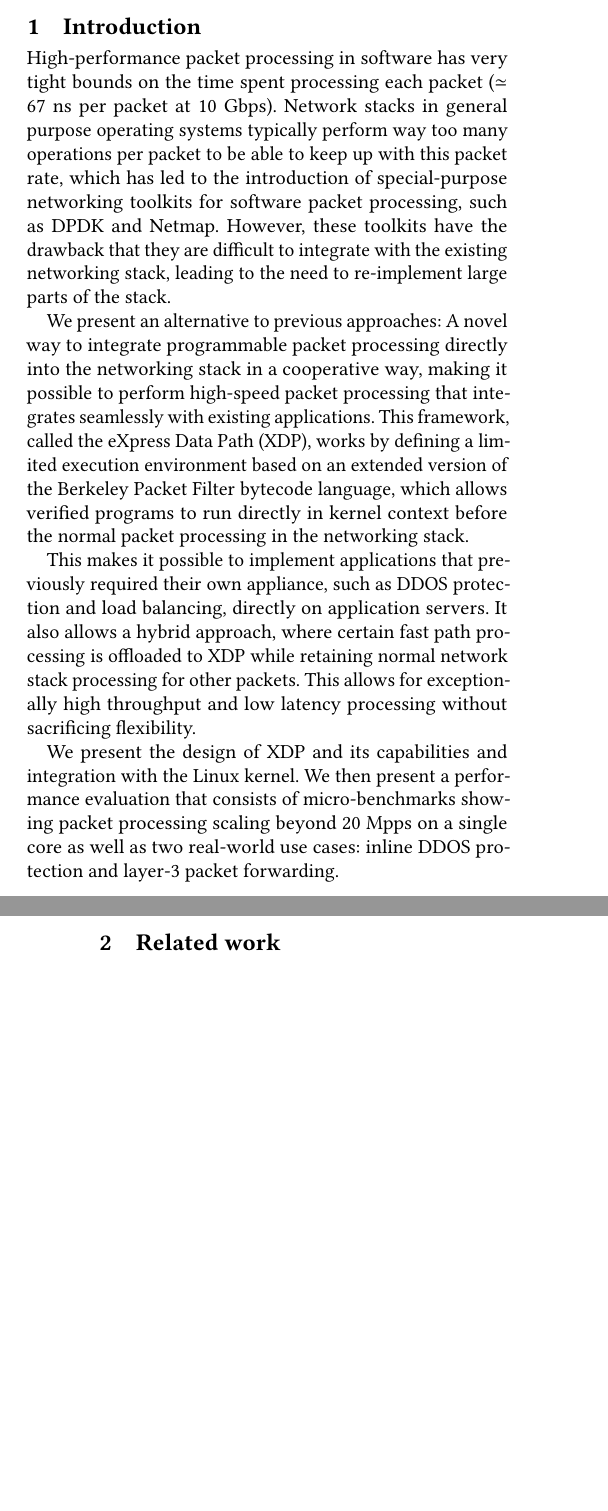
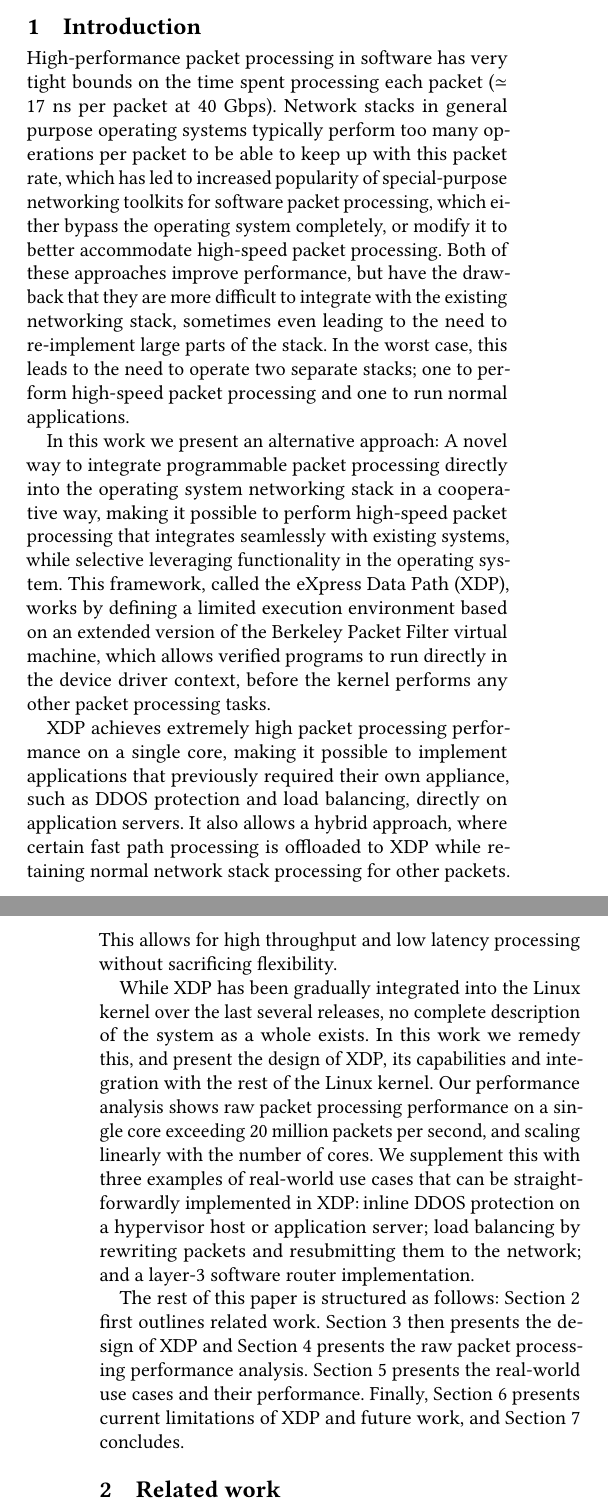
Before and after one commit to tohojo/xdp-paper, a LaTeX paper (xdp-paper.tex): two parts of the columns of pages 1 and 2 of 6, joined at a grey line, cut so that both start at the same text, the shorter picture padded with empty space. Compiled offline with pdfLaTeX.

Commit message:
Update introduction
Signed-off-by: Toke Høiland-Jørgensen <toke@toke.dk>

```diff
--- a/xdp-paper.tex
+++ b/xdp-paper.tex
@@ -66,40 +67,59 @@
 \keywords{XDP, Programmable Networking}
 \maketitle
 
-\section{Introduction}
+\section{Introduction}%
 \label{sec:introduction}
 High-performance packet processing in software has very tight bounds on the time
-spent processing each packet ($\simeq67$~ns per packet at 10 Gbps). Network
-stacks in general purpose operating systems typically perform way too many
+spent processing each packet ($\simeq17$~ns per packet at 40 Gbps). Network
+stacks in general purpose operating systems typically perform too many
 operations per packet to be able to keep up with this packet rate, which has led
-to the introduction of special-purpose networking toolkits for software packet
-processing, such as DPDK and Netmap. However, these toolkits have the drawback
-that they are difficult to integrate with the existing networking stack, leading
-to the need to re-implement large parts of the stack.
+to increased popularity of special-purpose networking toolkits for software
+packet processing, which either bypass the operating system completely, or
+modify it to better accommodate high-speed packet processing. Both of these
+approaches improve performance, but have the drawback that they are more
+difficult to integrate with the existing networking stack, sometimes even
+leading to the need to re-implement large parts of the stack. In the worst case,
+this leads to the need to operate two separate stacks; one to perform high-speed
+packet processing and one to run normal applications.
 
-We present an alternative to previous approaches: A novel way to integrate
-programmable packet processing directly into the networking stack in a
-cooperative way, making it possible to perform high-speed packet processing that
-integrates seamlessly with existing applications. This framework, called the
+In this work we present an alternative approach: A novel way to integrate
+programmable packet processing directly into the operating system networking
+stack in a cooperative way, making it possible to perform high-speed packet
+processing that integrates seamlessly with existing systems, while selective
+leveraging functionality in the operating system. This framework, called the
 eXpress Data Path (XDP), works by defining a limited execution environment based
-on an extended version of the Berkeley Packet Filter bytecode language, which
-allows verified programs to run directly in kernel context before the normal
-packet processing in the networking stack.
+on an extended version of the Berkeley Packet Filter virtual machine, which
+allows verified programs to run directly in the device driver context, before
+the kernel performs any other packet processing tasks.
 
-This makes it possible to implement applications that previously required their
-own appliance, such as DDOS protection and load balancing, directly on
-application servers. It also allows a hybrid approach, where certain fast path
-processing is offloaded to XDP while retaining normal network stack processing
-for other packets. This allows for exceptionally high throughput and low latency
-processing without sacrificing flexibility.
+XDP achieves extremely high packet processing performance on a single core,
+making it possible to implement applications that previously required their own
+appliance, such as DDOS protection and load balancing, directly on application
+servers. It also allows a hybrid approach, where certain fast path processing is
+offloaded to XDP while retaining normal network stack processing for other
+packets. This allows for high throughput and low latency processing without
+sacrificing flexibility.
 
-We present the design of XDP and its capabilities and integration with the Linux
-kernel. We then present a performance evaluation that consists of
-micro-benchmarks showing packet processing scaling beyond 20 Mpps on a single
-core as well as two real-world use cases: inline DDOS protection and layer-3
-packet forwarding.
+While XDP has been gradually integrated into the Linux kernel over the last
+several releases, no complete description of the system as a whole exists. In
+this work we remedy this, and present the design of XDP, its capabilities and
+integration with the rest of the Linux kernel. Our performance analysis shows
+raw packet processing performance on a single core exceeding 20 million packets
+per second, and scaling linearly with the number of cores. We supplement this
+with three examples of real-world use cases that can be straight-forwardly
+implemented in XDP:\,inline DDOS protection on a hypervisor host or application
+server; load balancing by rewriting packets and resubmitting them to the
+network; and a layer-3 software router implementation.
 
-\section{Related work}
+The rest of this paper is structured as follows: Section~\ref{sec:related-work}
+first outlines related work. Section~\ref{sec:design} then presents the design
+of XDP and Section~\ref{sec:perf-eval} presents the raw packet processing
+performance analysis. Section~\ref{sec:usecases} presents the real-world use
+cases and their performance. Finally, Section~\ref{sec:limitations} presents
+current limitations of XDP and future work, and Section~\ref{sec:conclusion}
+concludes.
+
+\section{Related work}%
 \label{sec:related-work}
 \section{The design of XDP}
 \label{sec:design}
```
Also changed, not shown: xdp-paper.pdf, xdp-paper.tex (8 more changed lines).
